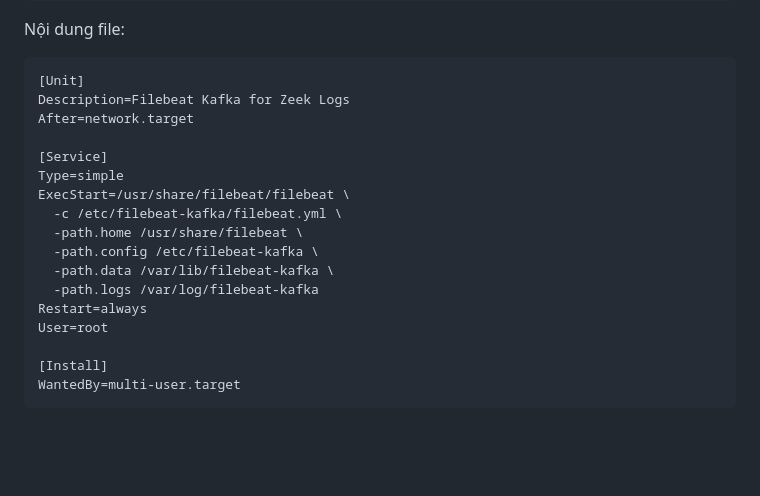
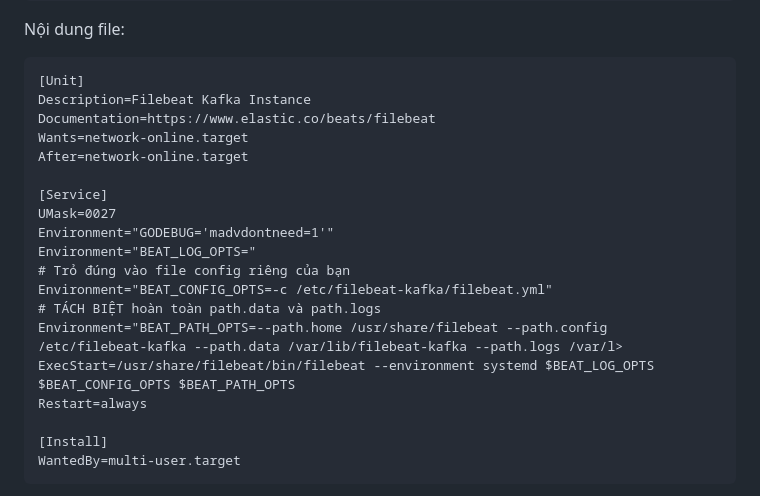
Before and after one commit to L3Tu4n/XAI_NIDS, a Markdown page: README.md, the part around the change. Rendered like a GitHub page; blank space fills up the shorter version.

````diff
--- a/README.md
+++ b/README.md
@@ -120,19 +120,21 @@ sudo nano /etc/systemd/system/filebeat-kafka.service
 Nội dung file:
 ```
 [Unit]
-Description=Filebeat Kafka for Zeek Logs
-After=network.target
+Description=Filebeat Kafka Instance
+Documentation=https://www.elastic.co/beats/filebeat
+Wants=network-online.target
+After=network-online.target
 
 [Service]
-Type=simple
-ExecStart=/usr/share/filebeat/filebeat \
-  -c /etc/filebeat-kafka/filebeat.yml \
-  -path.home /usr/share/filebeat \
-  -path.config /etc/filebeat-kafka \
-  -path.data /var/lib/filebeat-kafka \
-  -path.logs /var/log/filebeat-kafka
+UMask=0027
+Environment="GODEBUG='madvdontneed=1'"
+Environment="BEAT_LOG_OPTS="
+# Trỏ đúng vào file config riêng của bạn
+Environment="BEAT_CONFIG_OPTS=-c /etc/filebeat-kafka/filebeat.yml"
+# TÁCH BIỆT hoàn toàn path.data và path.logs
+Environment="BEAT_PATH_OPTS=--path.home /usr/share/filebeat --path.config /etc/filebeat-kafka --path.data /var/lib/filebeat-kafka --path.logs /var/l>
+ExecStart=/usr/share/filebeat/bin/filebeat --environment systemd $BEAT_LOG_OPTS $BEAT_CONFIG_OPTS $BEAT_PATH_OPTS
 Restart=always
-User=root
 
 [Install]
 WantedBy=multi-user.target
````
